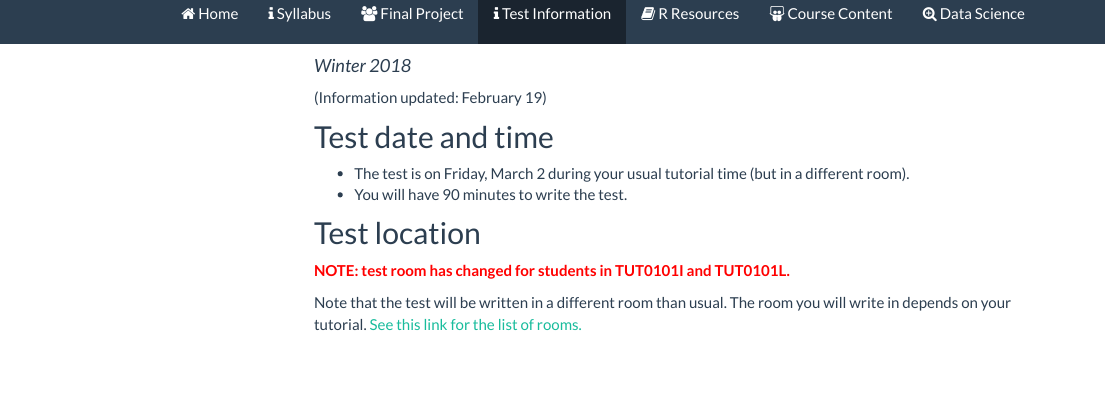
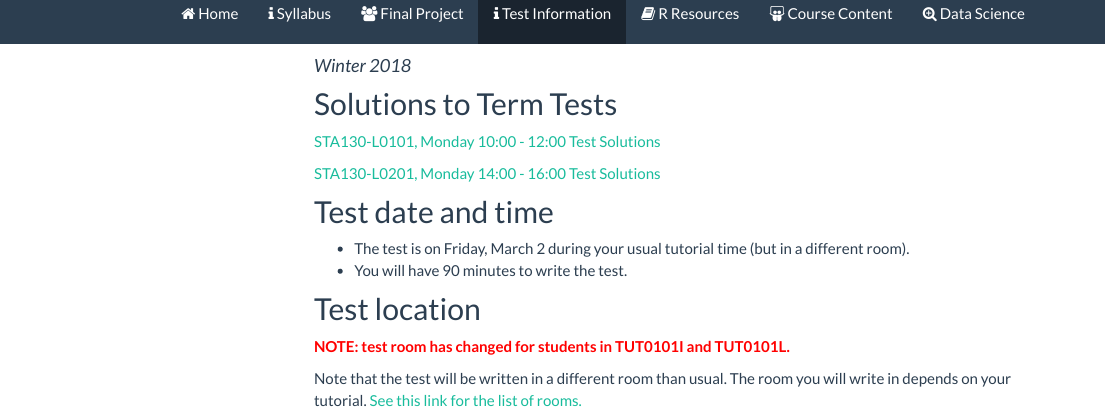
Before and after one commit to ntaback/UofT_STA130, an R Markdown document (term_test_information.Rmd): the page in a window 1100 px wide, from 80 px down. The pictures show the output file term_test_information.html that the author committed with the source, opened offline; library style sheets and scripts come from the installed R packages; menus at the side of the page are left out.

Commit message:
term test solutions

```diff
--- /dev/null
+++ b/styles.css
@@ -0,0 +1,3 @@
+#noemph {
+      opacity: 0.4;
+}
--- a/term_test_information.Rmd
+++ b/term_test_information.Rmd
@@ -9,7 +9,11 @@ output:
    theme: flatly
 ---
 
-(Information updated: February 19)
+## Solutions to Term Tests
+
+[STA130-L0101, Monday 10:00 - 12:00 Test Solutions](NCbirths_test_solutions_versiongiven.pdf)
+
+[STA130-L0201, Monday 14:00 - 16:00 Test Solutions](diamonds_test-solutions.pdf)
 
 ## Test date and time
 
```
Also changed, not shown: NCbirths_test_solutions_versiongiven.pdf (added), term_test_information.html, 1 other file.
